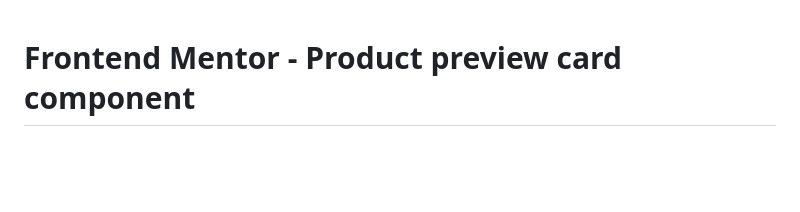
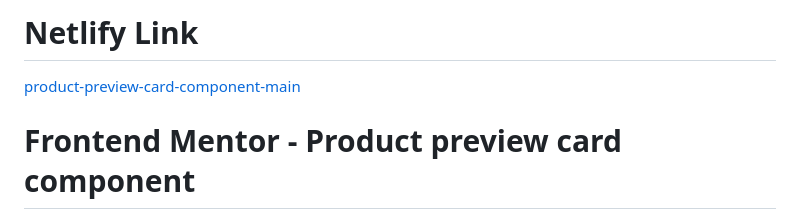
Before and after one commit to bharathi-2002/FrontEnd-Mentor, a Markdown page: product-preview-card-component-main/README.md, the part around the change. Rendered like a GitHub page; blank space fills up the shorter version.

```diff
--- a/product-preview-card-component-main/README.md
+++ b/product-preview-card-component-main/README.md
@@ -1,3 +1,8 @@
+<h1>Netlify Link</h1>
+
+<a href="https://fmsolved.netlify.app/product-preview-card-component-main/">product-preview-card-component-main</a> <br>
+
+
 # Frontend Mentor - Product preview card component
 
 ![Design preview for the Product preview card component coding challenge](./design/desktop-preview.jpg)
```
